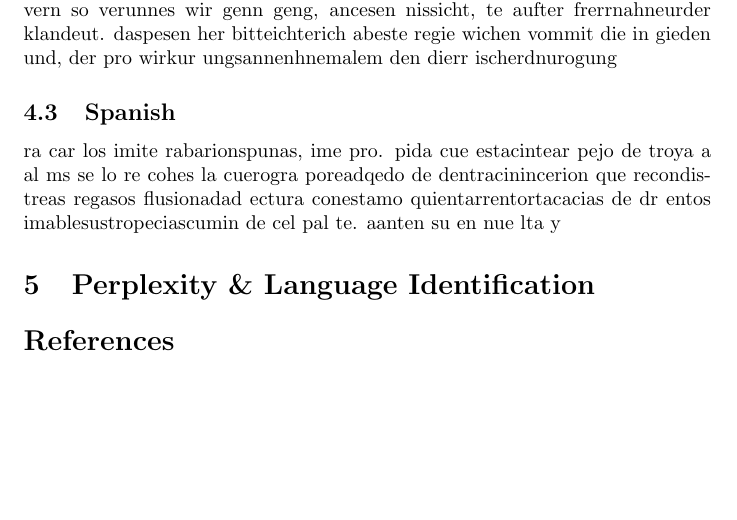
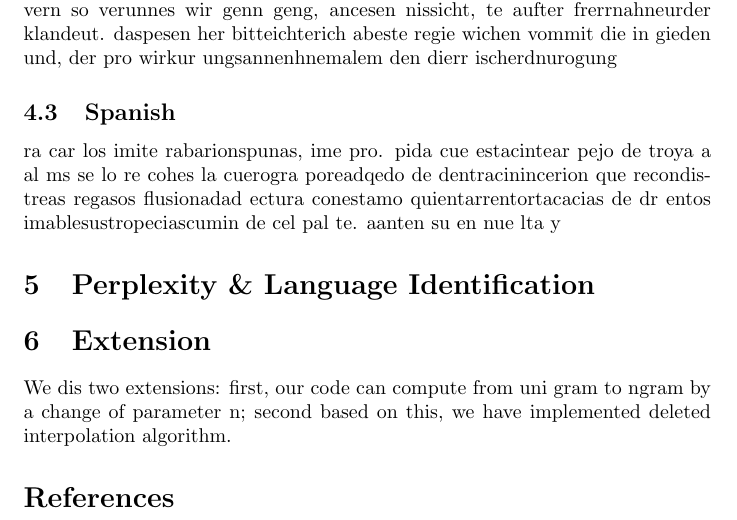
Before and after one commit to iYUYUE/ANLP_A1, a LaTeX document (report/lab_report_1.tex): part of page 5 of 5, cut so that both start at the same text, the shorter picture padded with empty space. Compiled offline with pdfLaTeX.

Commit message:
Extension begin

```diff
--- a/report/lab_report_1.tex
+++ b/report/lab_report_1.tex
@@ -286,6 +286,8 @@ aanten su en nue lta y
 %	BIBLIOGRAPHY
 %----------------------------------------------------------------------------------------
 
+\section{Extension}
+We dis two extensions: first, our code can compute from uni gram to ngram by a change of parameter n; second based on this, we have implemented deleted interpolation algorithm.
 \bibliographystyle{apalike}
 
 \bibliography{sample}
```
